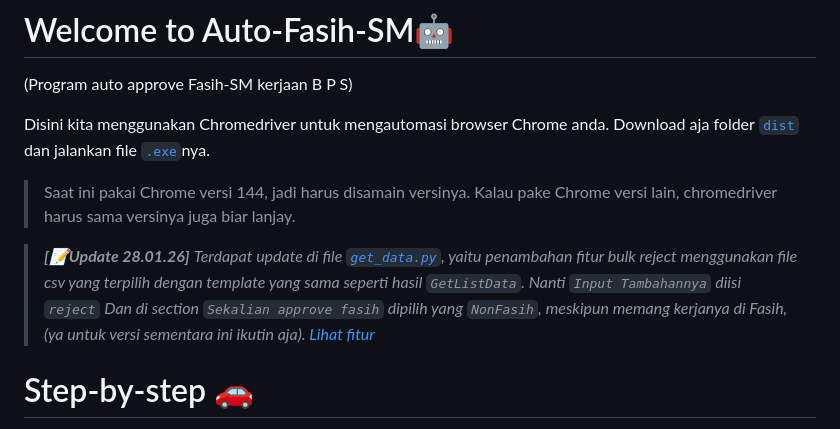
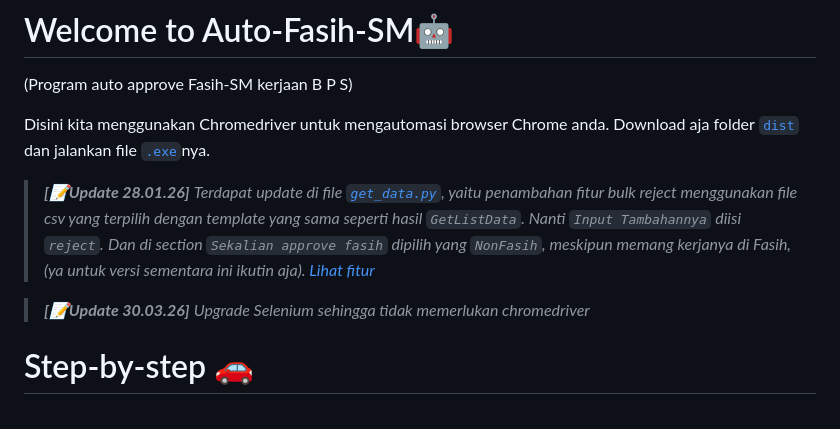
Before and after one commit to jey-neutron/auto-fasih-sm, a Markdown page: README.md, the part around the change. GitHub-like rendering.

Commit message:
Revise README for updates and Selenium upgrade
Updated README with new features and instructions.

```diff
--- a/README.md
+++ b/README.md
@@ -3,13 +3,14 @@
 (Program auto approve Fasih-SM kerjaan B P S)
 
 Disini kita menggunakan Chromedriver untuk mengautomasi browser Chrome anda. Download aja folder [`dist`](/dist) dan jalankan file [`.exe`](/dist/Selenium_vpn_tkinter.exe)nya.
-> Saat ini pakai Chrome versi 144, jadi harus disamain versinya. Kalau pake Chrome versi lain, chromedriver harus sama versinya juga biar lanjay.
-
 > **_[📝Update 28.01.26]_**
-> _Terdapat update di file [`get_data.py`](/dist/get_data.py), yaitu penambahan fitur bulk reject menggunakan file csv yang terpilih dengan template yang sama seperti hasil `GetListData`. Nanti `Input Tambahannya` diisi `reject`_
+> _Terdapat update di file [`get_data.py`](/dist/get_data.py), yaitu penambahan fitur bulk reject menggunakan file csv yang terpilih dengan template yang sama seperti hasil `GetListData`. Nanti `Input Tambahannya` diisi `reject`._
 > _Dan di section `Sekalian approve fasih` dipilih yang `NonFasih`, meskipun memang kerjanya di Fasih, (ya untuk versi sementara ini ikutin aja).
 [Lihat fitur](#fitur)_
->
+
+> **_[📝Update 30.03.26]_**
+> _Upgrade Selenium sehingga tidak memerlukan chromedriver_
+
 
 # Step-by-step 🚗
 > **👼Tutorial versi "Bahasa Bayi" [`disini`](/STEP-BY-STEP-%20AUTO-FASIH.pdf)**
```
